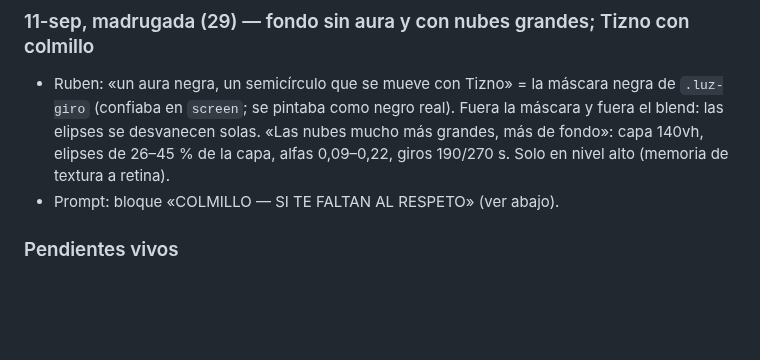
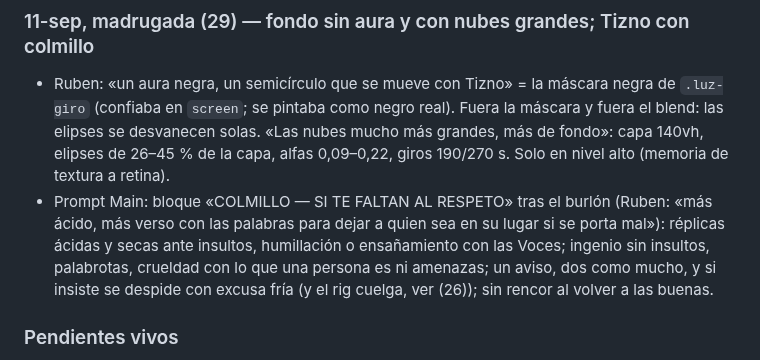
Before and after one commit to GoldsmitH2097/el-umbral, a Markdown page: HANDOVER.md, the part around the change. GitHub-like rendering; blank space fills up the shorter version.

Commit message:
chore(handover): colmillo en el prompt; fondo sin aura

```diff
--- a/HANDOVER.md
+++ b/HANDOVER.md
@@ -1308,7 +1308,13 @@ vamos conectando a nuestro nuevo personaje en ElevenLabs».
   «Las nubes mucho más grandes, más de fondo»: capa 140vh, elipses de 26–45 %
   de la capa, alfas 0,09–0,22, giros 190/270 s. Solo en nivel alto (memoria
   de textura a retina).
-- Prompt: bloque «COLMILLO — SI TE FALTAN AL RESPETO» (ver abajo).
+- Prompt Main: bloque «COLMILLO — SI TE FALTAN AL RESPETO» tras el burlón
+  (Ruben: «más ácido, más verso con las palabras para dejar a quien sea en
+  su lugar si se porta mal»): réplicas ácidas y secas ante insultos,
+  humillación o ensañamiento con las Voces; ingenio sin insultos, palabrotas,
+  crueldad con lo que una persona es ni amenazas; un aviso, dos como mucho,
+  y si insiste se despide con excusa fría (y el rig cuelga, ver (26)); sin
+  rencor al volver a las buenas.
 
 ### Pendientes vivos
 - Ruben (5 min): probar la rama `gemini-3-flash-preview` del agente de
```
